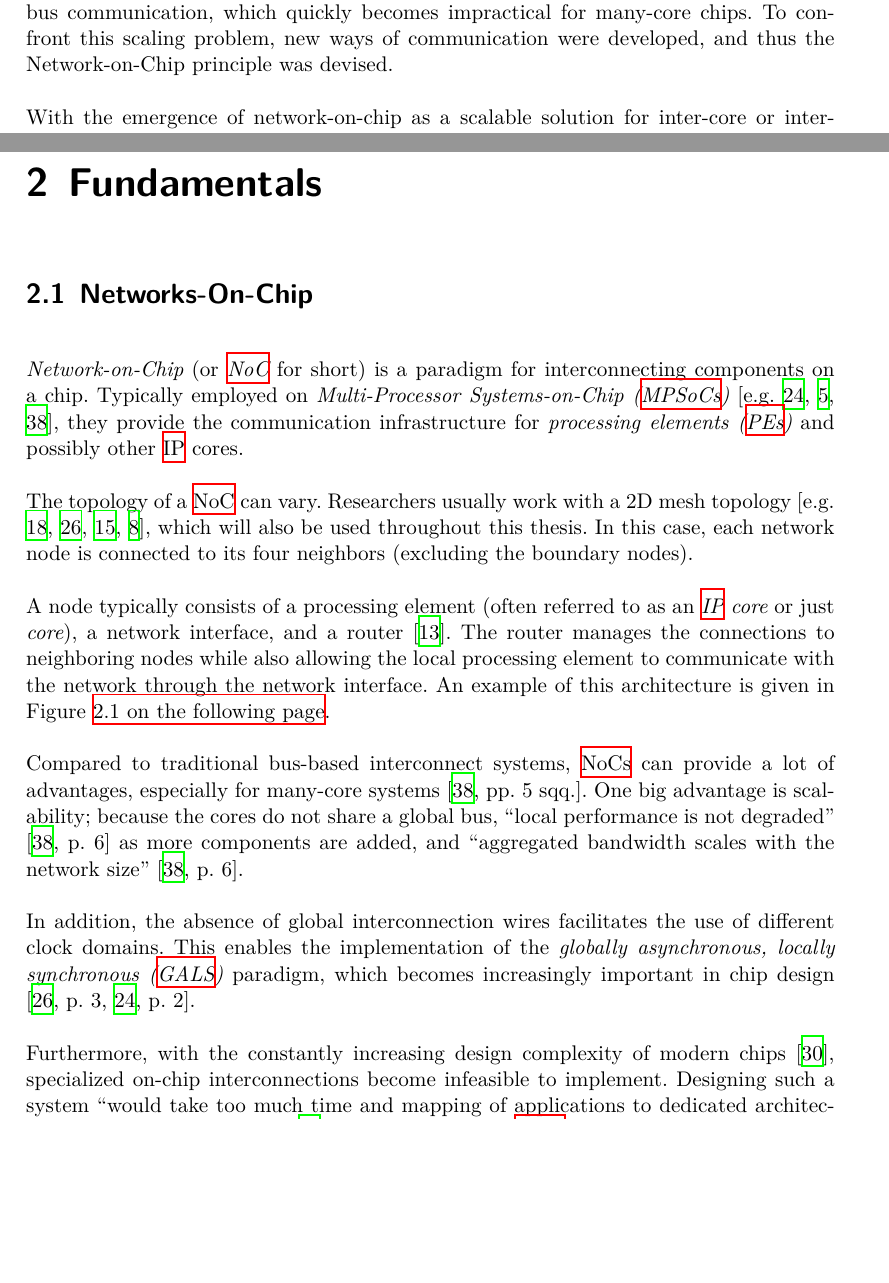
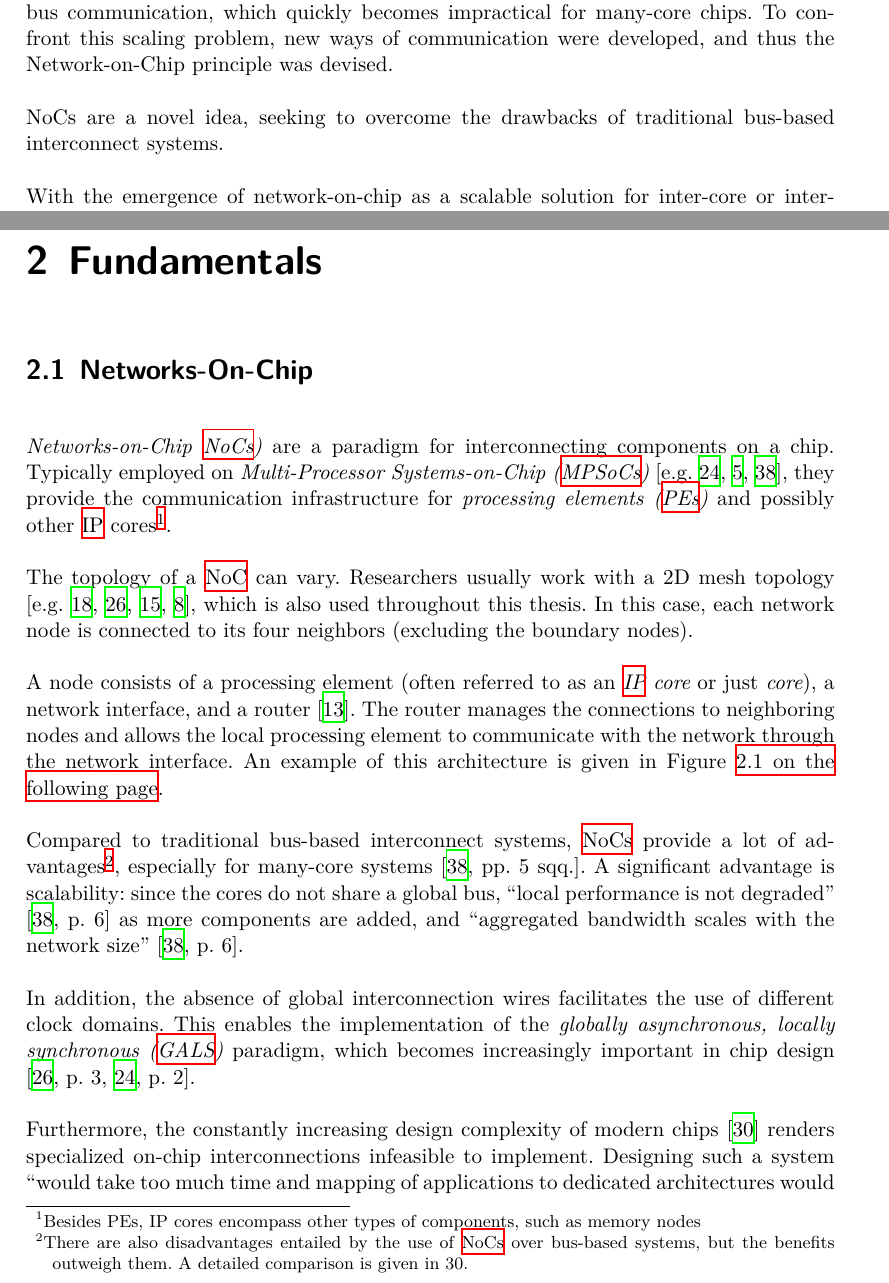
Before and after one commit to huljar/diploma-thesis, a LaTeX thesis (diplom.tex, which reads kapitel/fundamentals.tex, kapitel/introduction.tex): two parts of pages 8 and 9 of 38, joined at a grey line, cut so that both start at the same text, the shorter picture padded with empty space. Compiled offline with XeLaTeX.

Commit message:
Added Jochen's remarks

```diff
--- a/kapitel/fundamentals.tex
+++ b/kapitel/fundamentals.tex
@@ -1,14 +1,24 @@
+% TODO: Leser leiten, was kommt jetzt, warum gehe ich auf bestimmte Dinge ein
+% TODO: ist components eindeutig/korrekt?
+% TODO: Abkürzungen kursiv oder nicht?
+% TODO: einmal IP ausschreiben?
+
 \section{Networks-On-Chip}\label{sec:networkonchipfun}
-\textit{Network-on-Chip} (or \textit{\gls{noc}} for short) is a paradigm for interconnecting components on a chip. Typically employed on
+\textit{Networks-on-Chip \glspl{noc})} are a paradigm for interconnecting components on a chip. Typically employed on
 \textit{Multi-Processor Systems-on-Chip (\glspl{mpsoc})} \cites(e.g.)(){ivanov05nocintroduction}{biswas15routerattack}{tatas16designingnocs}, they
-provide the communication infrastructure for \textit{processing elements (\glspl{pe})} and possibly other \gls{ip} cores.
+provide the communication infrastructure for \textit{processing elements (\glspl{pe})} and possibly other \gls{ip} cores\footnote{Besides PEs, IP
+cores encompass other types of components, such as memory nodes}.
+% TODO: Leser leiten, Begriffe erwähnen, die nachfolgend erklärt werden
 
+% TODO: 2. Satz als erstes, Fußnote um zu sagen, dass HAEC 3D mesh benutzt als Gegenbeispiel?
+% TODO: "which is also used throughout ..." inhaltlich korrekt?
 The topology of a \gls{noc} can vary. Researchers usually work with a 2D mesh topology
-\cites(e.g.)(){frey17hardenednoc}{kumar02networkonchip}{fernandes16nocrouting}{boraten16packetsecurity}, which will also be used throughout this thesis.
+\cites(e.g.)(){frey17hardenednoc}{kumar02networkonchip}{fernandes16nocrouting}{boraten16packetsecurity}, which is also used throughout this thesis.
 In this case, each network node is connected to its four neighbors (excluding the boundary nodes).
 
-A node typically consists of a processing element (often referred to as an \textit{\gls{ip} core} or just \textit{core}), a network interface,
-and a router \cite{dally01routepacketsnotwires}. The router manages the connections to neighboring nodes while also allowing
+% TODO: short sentence about PE and NI
+A node consists of a processing element (often referred to as an \textit{\gls{ip} core} or just \textit{core}), a network interface,
+and a router \cite{dally01routepacketsnotwires}. The router manages the connections to neighboring nodes and allows
 the local processing element to communicate with the network through the network interface. An example of this architecture is given in Figure
 \vref{fig:nocexample}.
 
@@ -20,18 +30,21 @@ the local processing element to communicate with the network through the network
     \label{fig:nocexample}
 \end{figure}
 
-Compared to traditional bus-based interconnect systems, \glspl{noc} can provide a lot of advantages, especially for many-core systems
-\cite[5\psqq]{tatas16designingnocs}. One big advantage is scalability; because the cores do not share a global bus, \enquote{local performance is not
+% TODO: Fußnote
+Compared to traditional bus-based interconnect systems, \glspl{noc} provide a lot of advantages\footnote{There are also disadvantages entailed by
+the use of \glspl{noc} over bus-based systems, but the benefits outweigh them. A detailed comparison is given in 30.}, especially for many-core systems
+\cite[5\psqq]{tatas16designingnocs}. A significant advantage is scalability: since the cores do not share a global bus, \enquote{local performance is not
 degraded} \cite[6]{tatas16designingnocs} as more components are added, and \enquote{aggregated bandwidth scales with the network size}
 \cite[6]{tatas16designingnocs}.
 
+% TODO: fehlt hier was in der Erzählkette? Begründung für "increasingly important"?
 In addition, the absence of global interconnection wires facilitates the use of different clock domains. This enables the implementation of the
 \textit{globally asynchronous, locally synchronous (\gls{gals})} paradigm, which becomes increasingly important in chip design
 \cites[3]{kumar02networkonchip}[2]{ivanov05nocintroduction}.
 
-Furthermore, with the constantly increasing design complexity of modern chips \cite{mack11mooreslaw}, specialized on-chip
-interconnections become infeasible to implement. Designing such a system \enquote{would take too much time and mapping of applications to dedicated
-architectures would be impossible} \cite[1]{kumar02networkonchip}. In contrast, \glspl{noc} aims to be general purpose interconnect systems; they
+Furthermore, the constantly increasing design complexity of modern chips \cite{mack11mooreslaw} renders specialized on-chip
+interconnections infeasible to implement. Designing such a system \enquote{would take too much time and mapping of applications to dedicated
+architectures would be impossible} \cite[1]{kumar02networkonchip}. In contrast, \glspl{noc} are intended to be general purpose interconnect systems; they
 \enquote{facilitate […] modularity by defining a standard interface} \cite[1]{dally01routepacketsnotwires}.
 
 % TODO: talk about area and power constraints
--- a/kapitel/introduction.tex
+++ b/kapitel/introduction.tex
@@ -1,6 +1,8 @@
 Since the dawn of multiprocessor systems, the way/design of communicating/communication has been an integral part of processor design.
 Multi-core chips are/were often based on bus communication, which quickly becomes impractical for many-core chips.
 To confront this scaling problem, new ways of communication were developed, and thus the Network-on-Chip principle was devised.
+
+NoCs are a novel idea, seeking to overcome the drawbacks of traditional bus-based interconnect systems.
 
 With the emergence of network-on-chip as a scalable solution for inter-core or inter-processor communication, ...
 
```
Also changed, not shown: kapitel/fundamentals.tex (16 more changed lines).
